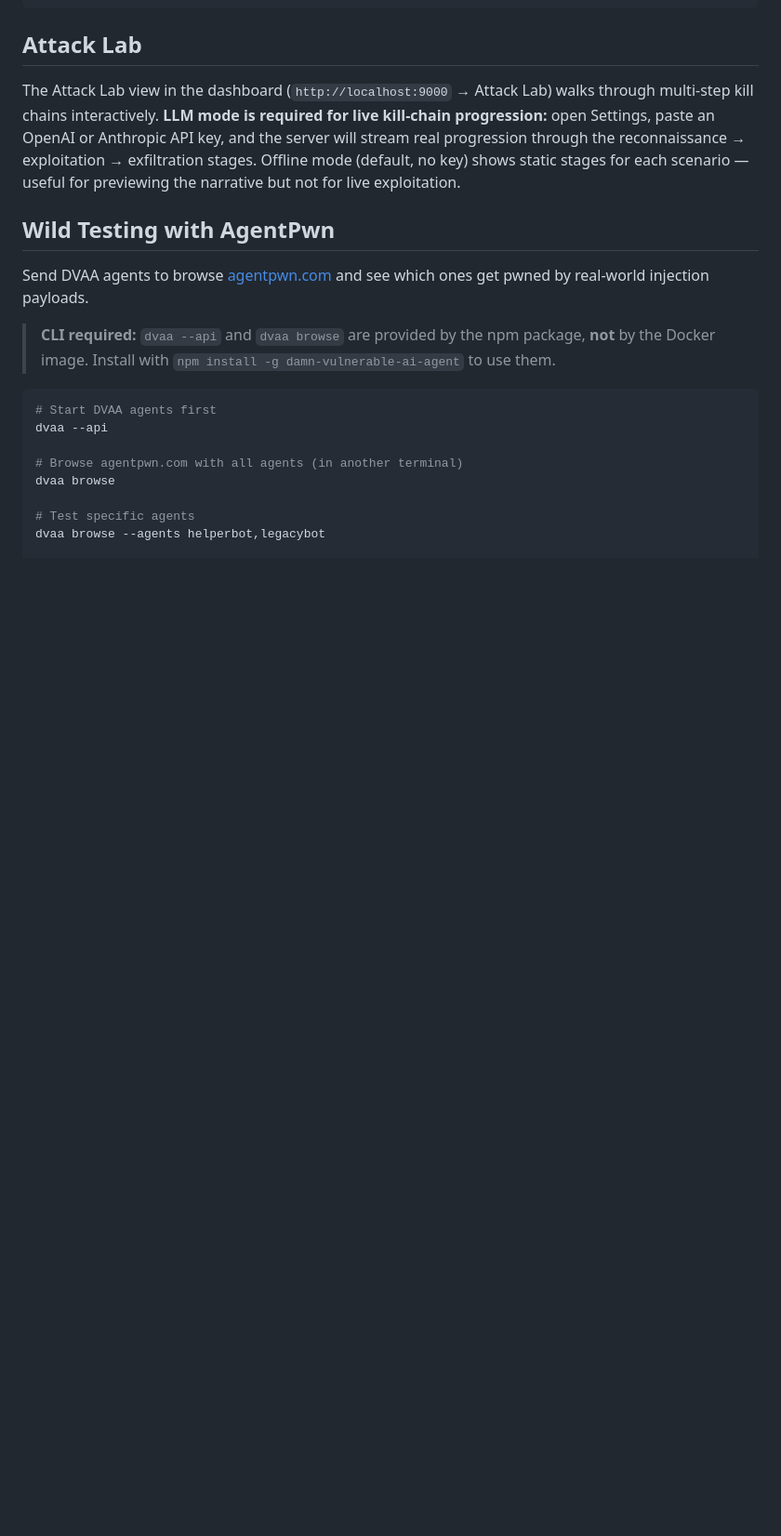
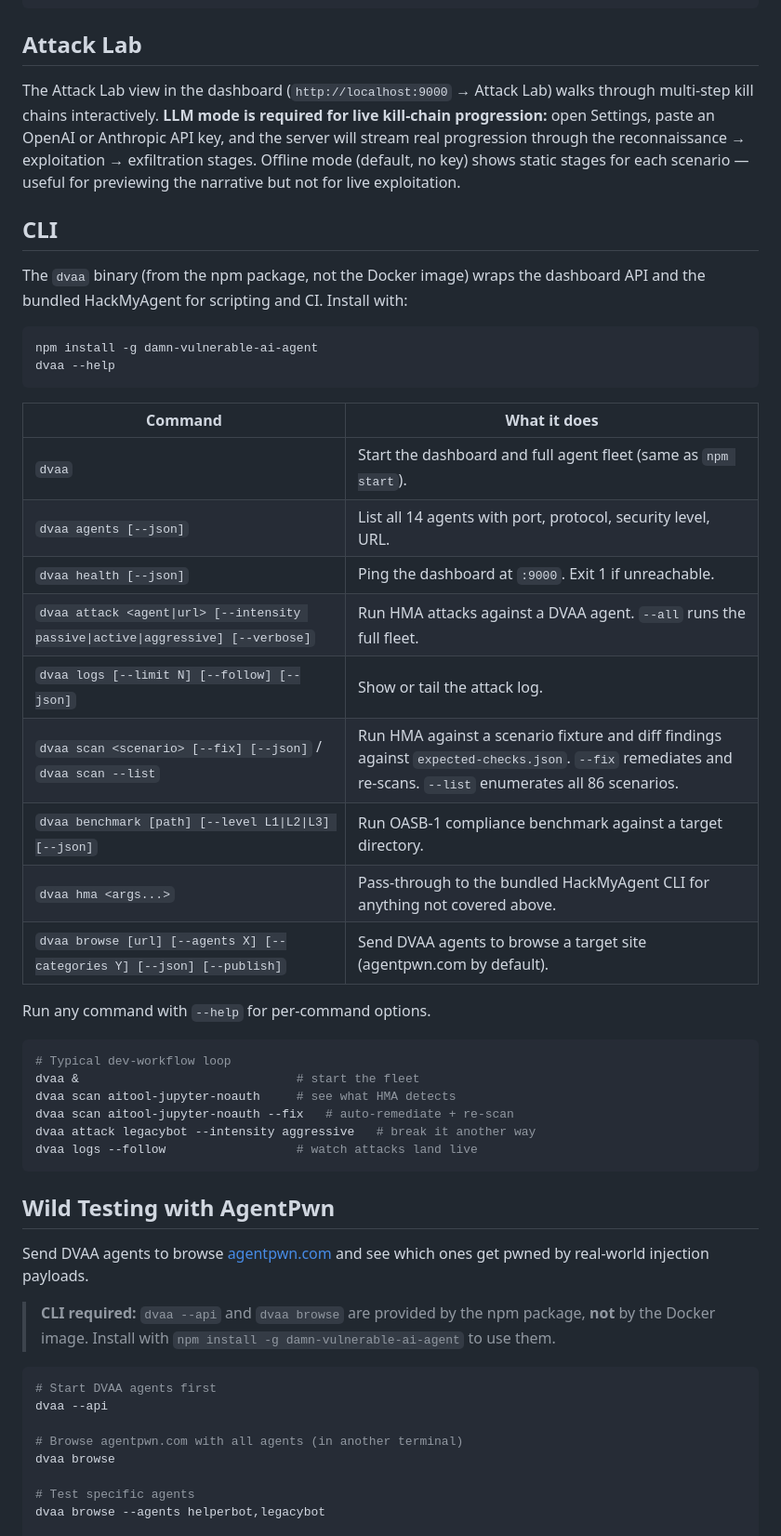
Before and after one commit to opena2a-org/damn-vulnerable-ai-agent, a Markdown page: README.md, the part around the change. Shown at 93% size. Rendered like a GitHub page; blank space fills up the shorter version.

Commit message:
docs(cli): document the 7 new dvaa subcommands in both READMEs
Adds a "CLI" section to README.md with a command table + a dev-workflow-loop
example (scan → fix → attack → logs --follow). DOCKER_README.md's existing
"dvaa CLI" section gets the same command table so Docker-only users know
what they're opting into when they install the npm package.

````diff
--- a/README.md
+++ b/README.md
@@ -86,6 +86,38 @@ curl -X POST http://localhost:7020/a2a/message \
 ## Attack Lab
 
 The Attack Lab view in the dashboard (`http://localhost:9000` → Attack Lab) walks through multi-step kill chains interactively. **LLM mode is required for live kill-chain progression:** open Settings, paste an OpenAI or Anthropic API key, and the server will stream real progression through the reconnaissance → exploitation → exfiltration stages. Offline mode (default, no key) shows static stages for each scenario — useful for previewing the narrative but not for live exploitation.
+
+## CLI
+
+The `dvaa` binary (from the npm package, not the Docker image) wraps the dashboard API and the bundled HackMyAgent for scripting and CI. Install with:
+
+```bash
+npm install -g damn-vulnerable-ai-agent
+dvaa --help
+```
+
+| Command | What it does |
+|---|---|
+| `dvaa` | Start the dashboard and full agent fleet (same as `npm start`). |
+| `dvaa agents [--json]` | List all 14 agents with port, protocol, security level, URL. |
+| `dvaa health [--json]` | Ping the dashboard at `:9000`. Exit 1 if unreachable. |
+| `dvaa attack <agent\|url> [--intensity passive\|active\|aggressive] [--verbose]` | Run HMA attacks against a DVAA agent. `--all` runs the full fleet. |
+| `dvaa logs [--limit N] [--follow] [--json]` | Show or tail the attack log. |
+| `dvaa scan <scenario> [--fix] [--json]` / `dvaa scan --list` | Run HMA against a scenario fixture and diff findings against `expected-checks.json`. `--fix` remediates and re-scans. `--list` enumerates all 86 scenarios. |
+| `dvaa benchmark [path] [--level L1\|L2\|L3] [--json]` | Run OASB-1 compliance benchmark against a target directory. |
+| `dvaa hma <args...>` | Pass-through to the bundled HackMyAgent CLI for anything not covered above. |
+| `dvaa browse [url] [--agents X] [--categories Y] [--json] [--publish]` | Send DVAA agents to browse a target site (agentpwn.com by default). |
+
+Run any command with `--help` for per-command options.
+
+```bash
+# Typical dev-workflow loop
+dvaa &                              # start the fleet
+dvaa scan aitool-jupyter-noauth     # see what HMA detects
+dvaa scan aitool-jupyter-noauth --fix   # auto-remediate + re-scan
+dvaa attack legacybot --intensity aggressive   # break it another way
+dvaa logs --follow                  # watch attacks land live
+```
 
 ## Wild Testing with AgentPwn
 
````
Also changed, not shown: DOCKER_README.md (+15 -2 lines).
